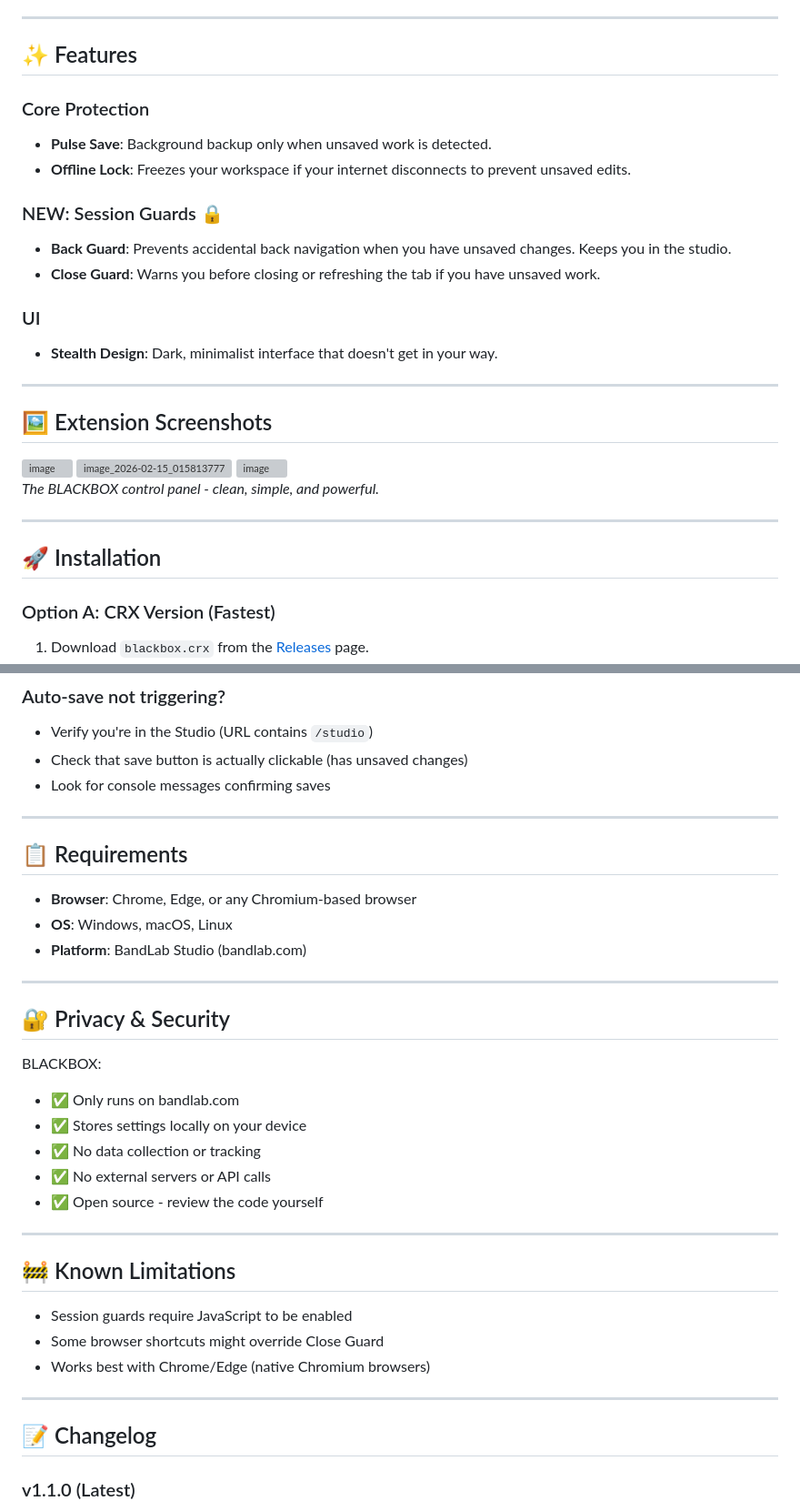
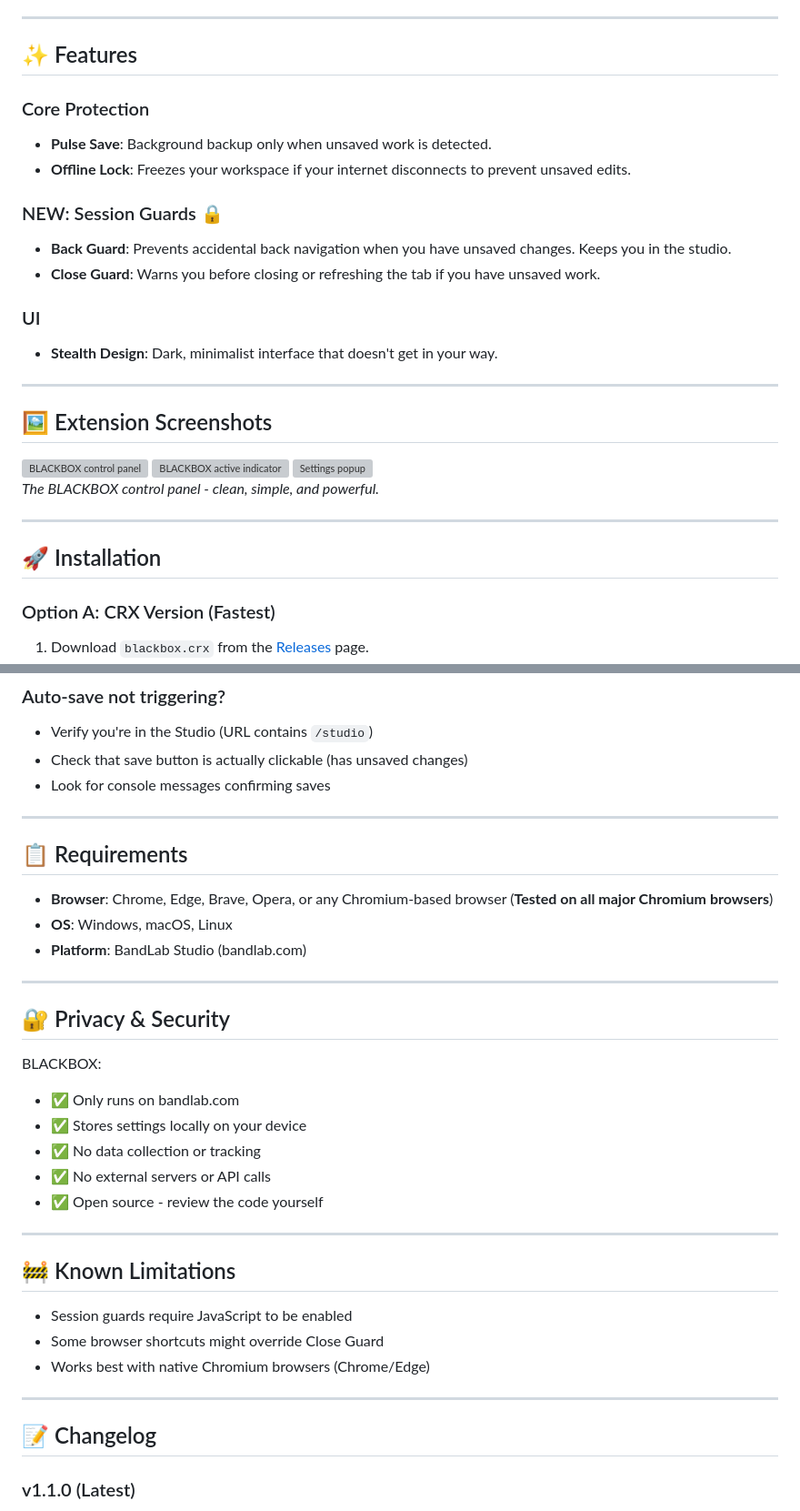
Before and after one commit to MX199/BLACKBOX, a Markdown page: README.md, 2 parts joined by grey strips. Shown at 91% size. Drawn GitHub-style; grey boxes are pictures that could not be loaded.

```diff
--- a/README.md
+++ b/README.md
@@ -9,33 +16,27 @@ A stealth utility for BandLab Studio. Designed for creators who need reliability
 ---
-
 ## ✨ Features
-
 ### Core Protection
-*   **Pulse Save**: Background backup only when unsaved work is detected.
-*   **Offline Lock**: Freezes your workspace if your internet disconnects to prevent unsaved edits.
+- **Pulse Save**: Background backup only when unsaved work is detected.
+- **Offline Lock**: Freezes your workspace if your internet disconnects to prevent unsaved edits.
 
 ### NEW: Session Guards 🔒
-*   **Back Guard**: Prevents accidental back navigation when you have unsaved changes. Keeps you in the studio.
-*   **Close Guard**: Warns you before closing or refreshing the tab if you have unsaved work.
+- **Back Guard**: Prevents accidental back navigation when you have unsaved changes. Keeps you in the studio.
+- **Close Guard**: Warns you before closing or refreshing the tab if you have unsaved work.
 
 ### UI
-*   **Stealth Design**: Dark, minimalist interface that doesn't get in your way.
+- **Stealth Design**: Dark, minimalist interface that doesn't get in your way.
 
 ---
-
 ## 🖼️ Extension Screenshots
 
-<img width="325" height="563" alt="image" src="https://github.com/user-attachments/assets/c56eeb07-588a-436c-8cab-10574151dd84" />
-<img width="713" height="248" alt="image_2026-02-15_015813777" src="https://github.com/user-attachments/assets/09b8e863-4089-43b6-91f6-e65be650f6b1" />
-<img width="432" height="91" alt="image" src="https://github.com/user-attachments/assets/fd8ffb4f-c6bc-4a19-95b3-1ab9474ad38c" />
-
+<img width="325" height="563" alt="BLACKBOX control panel" src="https://github.com/user-attachments/assets/c56eeb07-588a-436c-8cab-10574151dd84" />
+<img width="713" height="248" alt="BLACKBOX active indicator" src="https://github.com/user-attachments/assets/09b8e863-4089-43b6-91f6-e65be650f6b1" />
+<img width="432" height="91" alt="Settings popup" src="https://github.com/user-attachments/assets/fd8ffb4f-c6bc-4a19-95b3-1ab9474ad38c" />
 
 *The BLACKBOX control panel - clean, simple, and powerful.*
 
 ---
-
 ## 🚀 Installation
-
 ### Option A: CRX Version (Fastest)
 1. Download `blackbox.crx` from the [Releases](https://github.com/MX199/BLACKBOX/releases) page.
 2. Open Chrome and go to `chrome://extensions/`.
@@ -151,17 +139,13 @@ All protection features only activate when you're actually in the studio with un
 - Look for console messages confirming saves
 
 ---
-
 ## 📋 Requirements
-
-- **Browser**: Chrome, Edge, or any Chromium-based browser
+- **Browser**: Chrome, Edge, Brave, Opera, or any Chromium-based browser (**Tested on all major Chromium browsers**)
 - **OS**: Windows, macOS, Linux
 - **Platform**: BandLab Studio (bandlab.com)
 
 ---
-
 ## 🔐 Privacy & Security
-
 BLACKBOX:
 - ✅ Only runs on bandlab.com
 - ✅ Stores settings locally on your device
@@ -170,17 +154,13 @@ BLACKBOX:
 - ✅ Open source - review the code yourself
 
 ---
-
 ## 🚧 Known Limitations
-
 - Session guards require JavaScript to be enabled
 - Some browser shortcuts might override Close Guard
-- Works best with Chrome/Edge (native Chromium browsers)
+- Works best with native Chromium browsers (Chrome/Edge)
 
 ---
-
 ## 📝 Changelog
-
 ### v1.1.0 (Latest)
 - ✨ **NEW:** Back Guard - prevents accidental back navigation
 - ✨ **NEW:** Close Guard - warns before closing tab with unsaved work
```
Also changed, not shown: other parts of README.md (+17 -31 lines).
